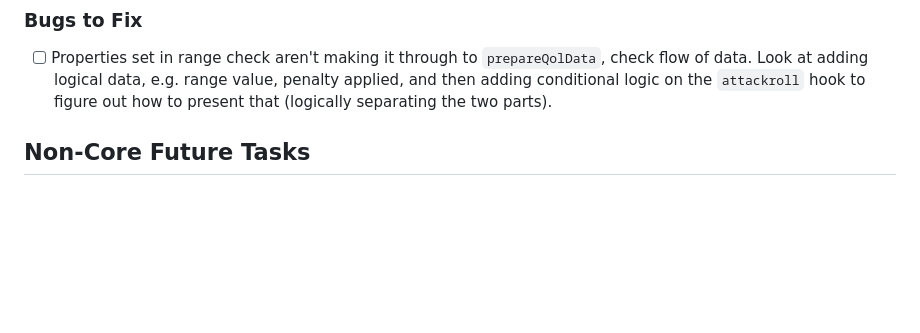
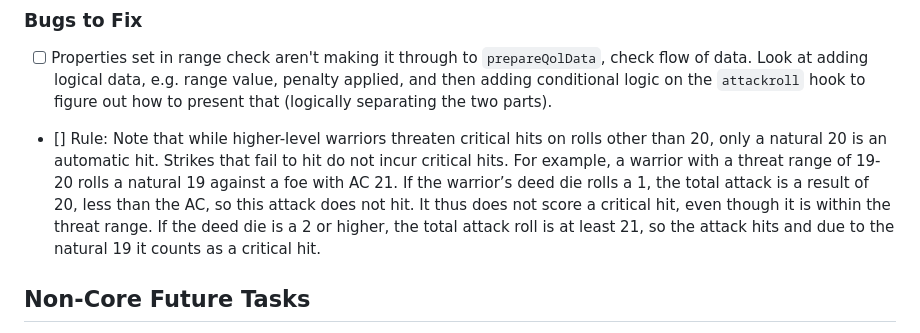
Before and after one commit to tonyrobots/dcc-qol, a Markdown page: docs/to-do.md, the part around the change. GitHub-like rendering; blank space fills up the shorter version.

Commit message:
updated todo

```diff
--- a/docs/to-do.md
+++ b/docs/to-do.md
@@ -9,6 +9,11 @@ Project Structure is in @docs/project_structure.md
 ### Bugs to Fix
 
 -   [ ] Properties set in range check aren't making it through to `prepareQolData`, check flow of data. Look at adding logical data, e.g. range value, penalty applied, and then adding conditional logic on the `attackroll` hook to figure out how to present that (logically separating the two parts).
+-   [] Rule: Note that while higher-level warriors threaten critical hits on rolls other than 20, only a natural 20 is an automatic hit.
+    Strikes that fail to hit do not incur critical hits. For example, a warrior with a threat range of 19-20 rolls a natural 19 against
+    a foe with AC 21. If the warrior’s deed die rolls a 1, the total attack is a result of 20, less than the AC, so this attack does not
+    hit. It thus does not score a critical hit, even though it is within the threat range. If the deed die is a 2 or higher, the total
+    attack roll is at least 21, so the attack hits and due to the natural 19 it counts as a critical hit.
 
 ## Non-Core Future Tasks
 
```
